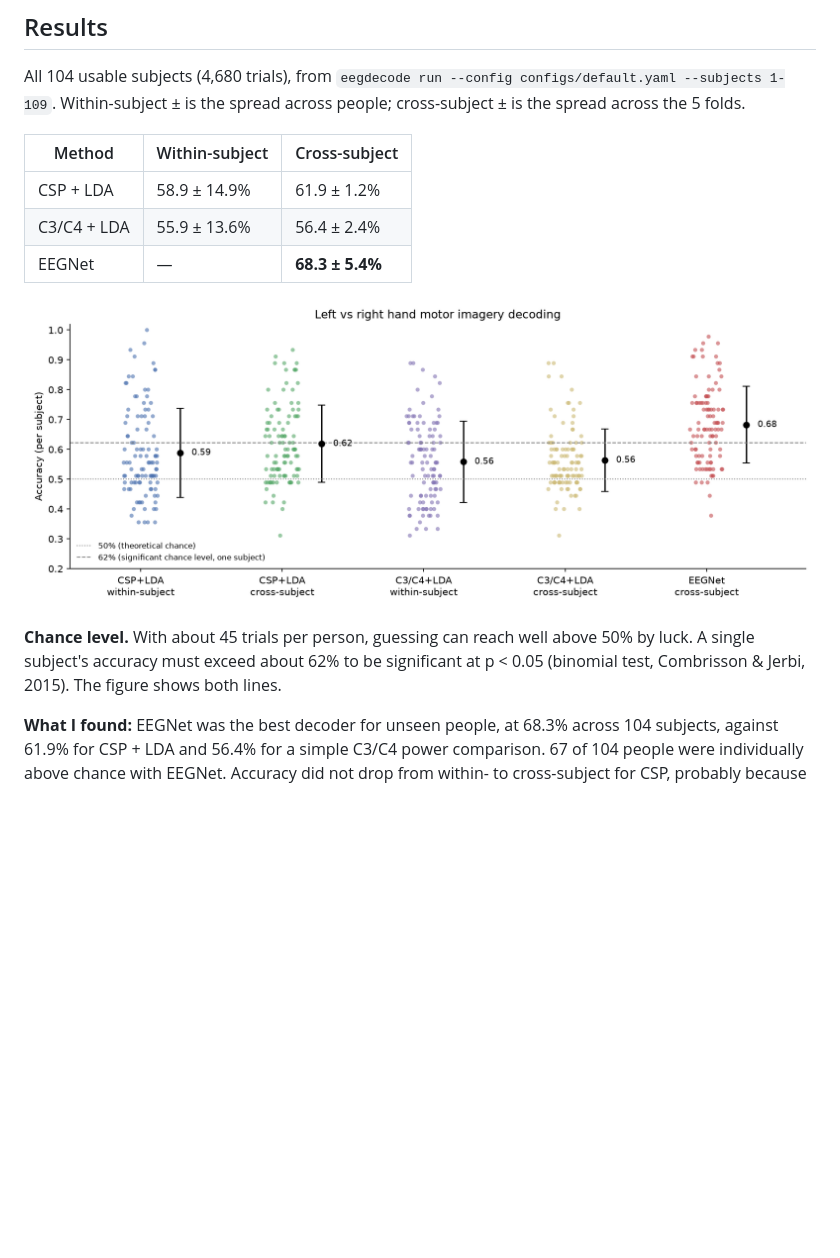
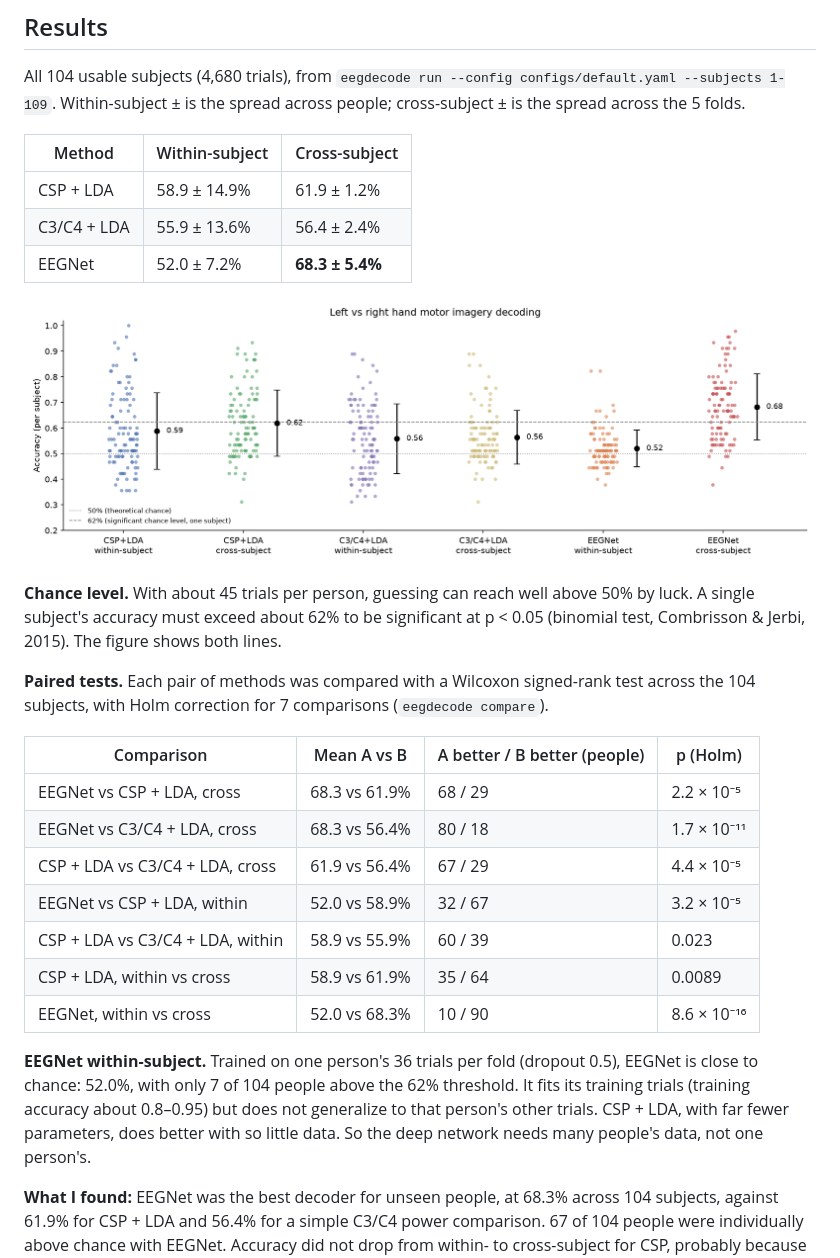
Before and after one commit to Muzz698/eeg-motor-imagery-decoding, a Markdown page: README.md, the part around the change. Rendered like a GitHub page; pictures changed too: results/accuracy_by_subject.png; blank space fills up the shorter version.

```diff
--- a/README.md
+++ b/README.md
@@ -21,11 +21,25 @@ All 104 usable subjects (4,680 trials), from `eegdecode run --config configs/def
 |---|---|---|
 | CSP + LDA | 58.9 ± 14.9% | 61.9 ± 1.2% |
 | C3/C4 + LDA | 55.9 ± 13.6% | 56.4 ± 2.4% |
-| EEGNet | — | **68.3 ± 5.4%** |
+| EEGNet | 52.0 ± 7.2% | **68.3 ± 5.4%** |
 
 ![Per-subject accuracy](results/accuracy_by_subject.png)
 
 **Chance level.** With about 45 trials per person, guessing can reach well above 50% by luck. A single subject's accuracy must exceed about 62% to be significant at p < 0.05 (binomial test, Combrisson & Jerbi, 2015). The figure shows both lines.
+
+**Paired tests.** Each pair of methods was compared with a Wilcoxon signed-rank test across the 104 subjects, with Holm correction for 7 comparisons (`eegdecode compare`).
+
+| Comparison | Mean A vs B | A better / B better (people) | p (Holm) |
+|---|---|---|---|
+| EEGNet vs CSP + LDA, cross | 68.3 vs 61.9% | 68 / 29 | 2.2 × 10⁻⁵ |
+| EEGNet vs C3/C4 + LDA, cross | 68.3 vs 56.4% | 80 / 18 | 1.7 × 10⁻¹¹ |
+| CSP + LDA vs C3/C4 + LDA, cross | 61.9 vs 56.4% | 67 / 29 | 4.4 × 10⁻⁵ |
+| EEGNet vs CSP + LDA, within | 52.0 vs 58.9% | 32 / 67 | 3.2 × 10⁻⁵ |
+| CSP + LDA vs C3/C4 + LDA, within | 58.9 vs 55.9% | 60 / 39 | 0.023 |
+| CSP + LDA, within vs cross | 58.9 vs 61.9% | 35 / 64 | 0.0089 |
+| EEGNet, within vs cross | 52.0 vs 68.3% | 10 / 90 | 8.6 × 10⁻¹⁶ |
+
+**EEGNet within-subject.** Trained on one person's 36 trials per fold (dropout 0.5), EEGNet is close to chance: 52.0%, with only 7 of 104 people above the 62% threshold. It fits its training trials (training accuracy about 0.8–0.95) but does not generalize to that person's other trials. CSP + LDA, with far fewer parameters, does better with so little data. So the deep network needs many people's data, not one person's.
 
 **What I found:** EEGNet was the best decoder for unseen people, at 68.3% across 104 subjects, against 61.9% for CSP + LDA and 56.4% for a simple C3/C4 power comparison. 67 of 104 people were individually above chance with EEGNet. Accuracy did not drop from within- to cross-subject for CSP, probably because within-subject models had only 36 training trials per fold. What surprised me was how much EEGNet depended on data: with 20 subjects it was no better than the baselines. Getting there also meant fixing early stopping, which had been keeping a near-untrained model and left EEGNet at chance.
 
```
Also changed, not shown: docs/REPORT.md (+7 -5 lines), 7 other files.
